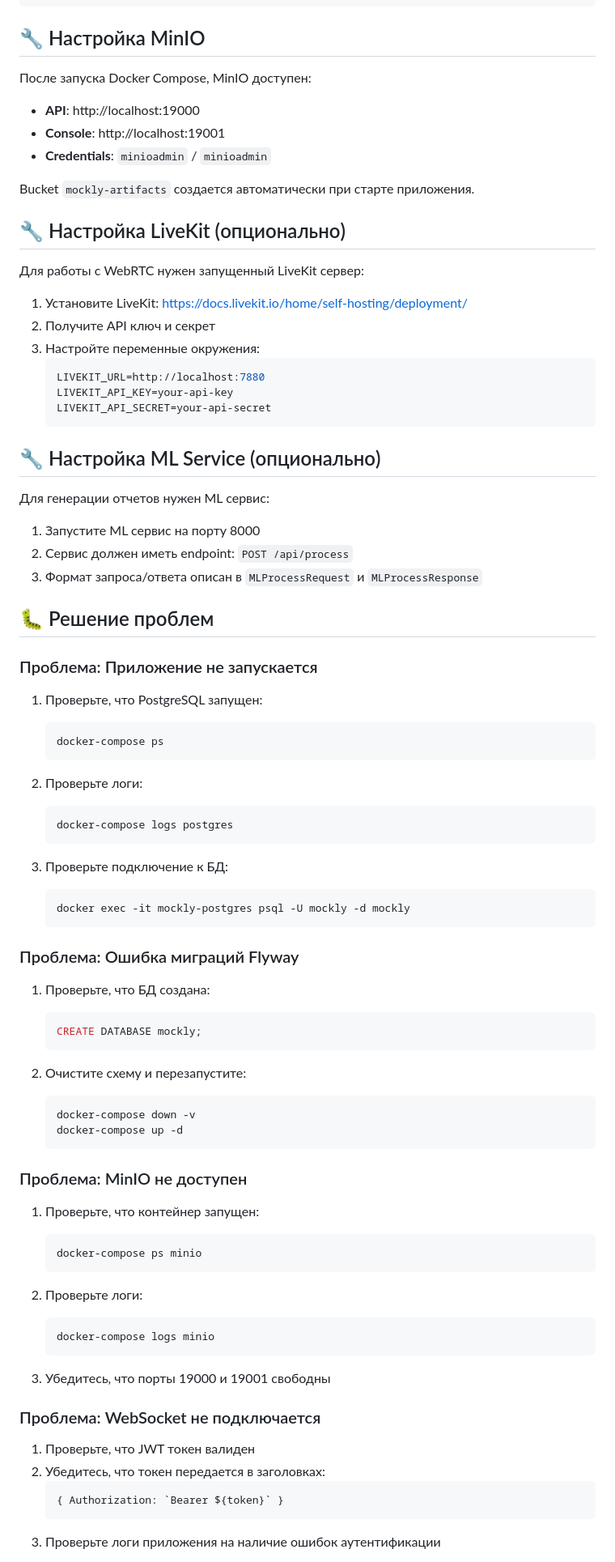
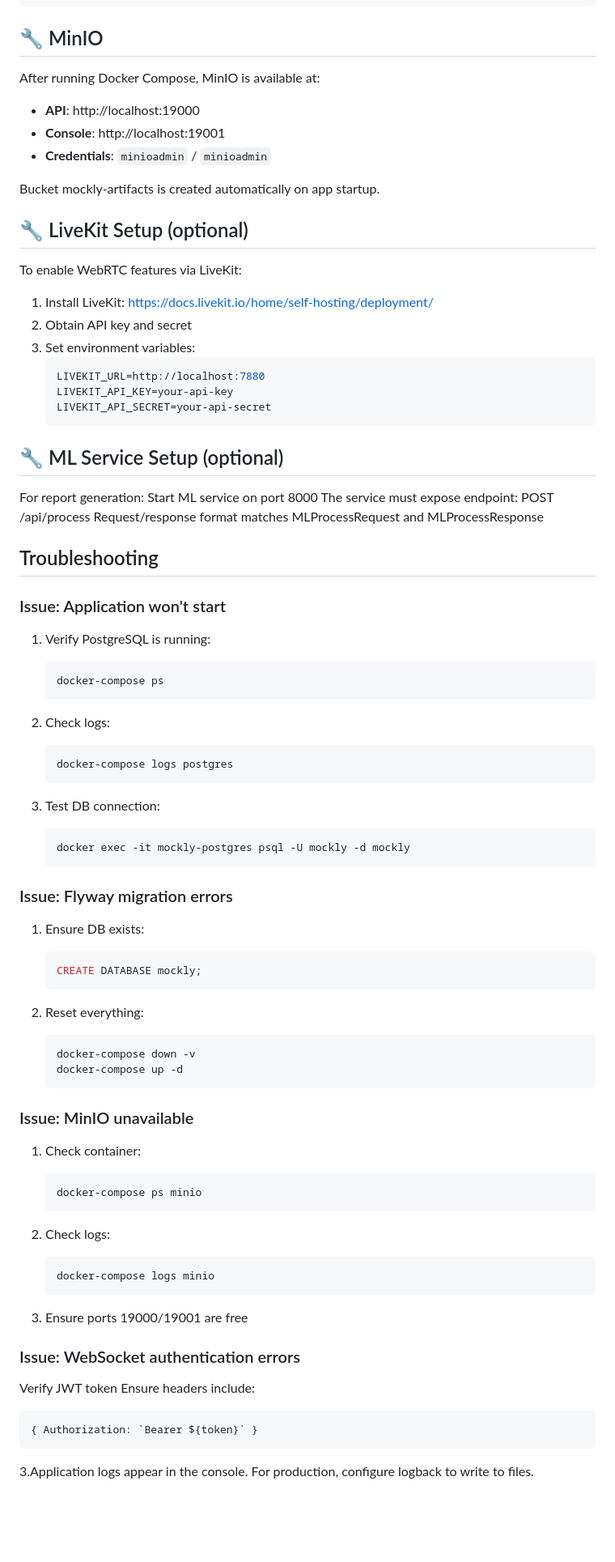
Before and after one commit to almasdii/Mockly, a Markdown page: README.md, the part around the change printed below. Shown: that part at 81% size. Drawn GitHub-style; blank space fills up the shorter version.

````diff
--- a/README.md
+++ b/README.md
@@ -441,88 +443,88 @@ mock4/
 └── pom.xml                 # Родительский POM
 ```
 
-## 🔧 Настройка MinIO
+## 🔧  MinIO
 
-После запуска Docker Compose, MinIO доступен:
+After running Docker Compose, MinIO is available at:
 - **API**: http://localhost:19000
 - **Console**: http://localhost:19001
 - **Credentials**: `minioadmin` / `minioadmin`
 
-Bucket `mockly-artifacts` создается автоматически при старте приложения.
+Bucket mockly-artifacts is created automatically on app startup.
 
-## 🔧 Настройка LiveKit (опционально)
+## 🔧 LiveKit Setup (optional)
 
-Для работы с WebRTC нужен запущенный LiveKit сервер:
+To enable WebRTC features via LiveKit:
 
-1. Установите LiveKit: https://docs.livekit.io/home/self-hosting/deployment/
-2. Получите API ключ и секрет
-3. Настройте переменные окружения:
+1. Install  LiveKit: https://docs.livekit.io/home/self-hosting/deployment/
+2. Obtain API key and secret
+3. Set environment variables:
    ```bash
    LIVEKIT_URL=http://localhost:7880
    LIVEKIT_API_KEY=your-api-key
    LIVEKIT_API_SECRET=your-api-secret
    ```
 
-## 🔧 Настройка ML Service (опционально)
+## 🔧 ML Service Setup (optional)
 
-Для генерации отчетов нужен ML сервис:
+For report generation:
+Start ML service on port 8000
+The service must expose endpoint: POST /api/process
+Request/response format matches MLProcessRequest and MLProcessResponse
 
-1. Запустите ML сервис на порту 8000
-2. Сервис должен иметь endpoint: `POST /api/process`
-3. Формат запроса/ответа описан в `MLProcessRequest` и `MLProcessResponse`
+##  Troubleshooting
 
-## 🐛 Решение проблем
+### Issue: Application won't start
 
-### Проблема: Приложение не запускается
-
-1. Проверьте, что PostgreSQL запущен:
+1. Verify PostgreSQL is running:
    ```bash
    docker-compose ps
    ```
 
-2. Проверьте логи:
+2. Check logs:
    ```bash
    docker-compose logs postgres
    ```
 
-3. Проверьте подключение к БД:
+3. Test DB connection:
    ```bash
    docker exec -it mockly-postgres psql -U mockly -d mockly
    ```
 
-### Проблема: Ошибка миграций Flyway
+### Issue: Flyway migration errors
 
-1. Проверьте, что БД создана:
+1. Ensure DB exists:
    ```sql
    CREATE DATABASE mockly;
    ```
 
-2. Очистите схему и перезапустите:
+2. Reset everything:
    ```bash
    docker-compose down -v
    docker-compose up -d
    ```
 
-### Проблема: MinIO не доступен
+### Issue: MinIO unavailable
 
-1. Проверьте, что контейнер запущен:
+1. Check container:
    ```bash
    docker-compose ps minio
    ```
 
-2. Проверьте логи:
+2. Check logs:
    ```bash
    docker-compose logs minio
    ```
 
-3. Убедитесь, что порты 19000 и 19001 свободны
+3. Ensure ports 19000/19001 are free
 
-### Проблема: WebSocket не подключается
+### Issue: WebSocket authentication errors
 
-1. Проверьте, что JWT токен валиден
-2. Убедитесь, что токен передается в заголовках:
+Verify JWT token
+Ensure headers include:
    ```javascript
    { Authorization: `Bearer ${token}` }
    ```
-3. Проверьте логи приложения на наличие ошибок аутентификации
+3.Application logs appear in the console.
+For production, configure logback to write to files.
 
````
Also changed, not shown: other parts of README.md (+141 -151 lines).
